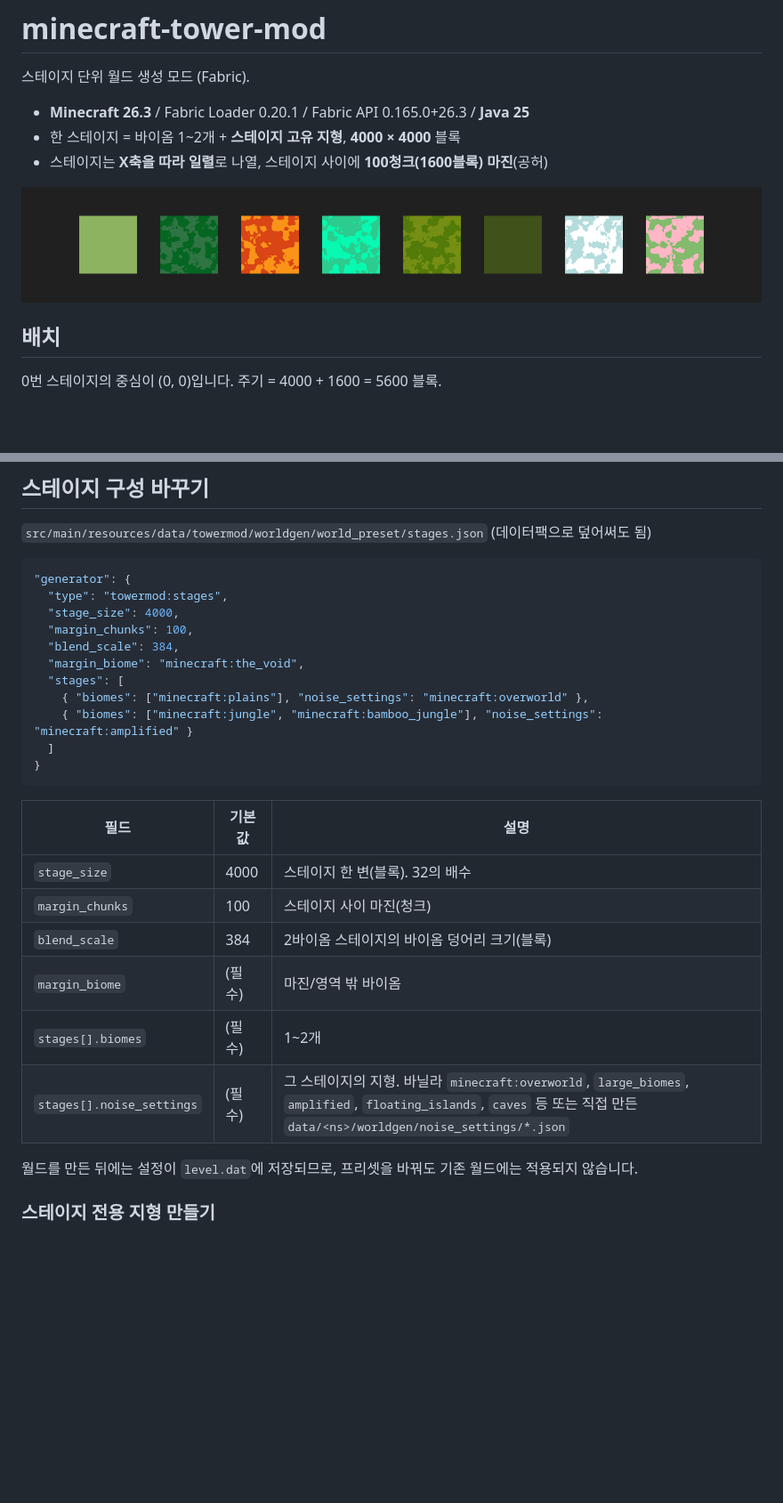
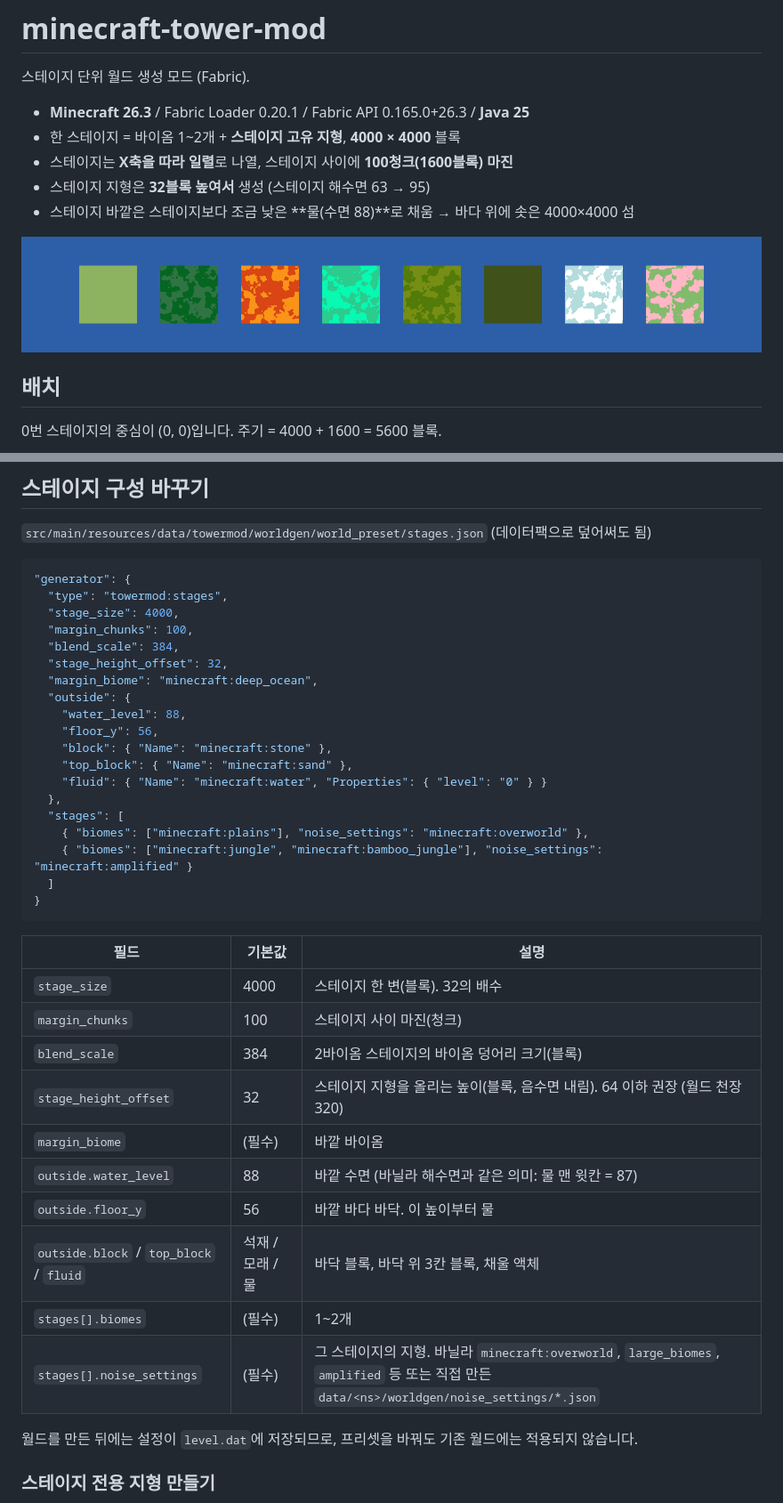
Before and after one commit to unisun2/minecraft-tower-mod, a Markdown page: README.md, 2 parts joined by grey strips. Shown at 89% size. Drawn GitHub-style; pictures changed too: docs/stage_map.png; blank space fills up the shorter version.

```diff
--- a/README.md
+++ b/README.md
@@ -4,7 +4,9 @@
 
 - **Minecraft 26.3** / Fabric Loader 0.20.1 / Fabric API 0.165.0+26.3 / **Java 25**
 - 한 스테이지 = 바이옴 1~2개 + **스테이지 고유 지형**, **4000 × 4000** 블록
-- 스테이지는 **X축을 따라 일렬**로 나열, 스테이지 사이에 **100청크(1600블록) 마진**(공허)
+- 스테이지는 **X축을 따라 일렬**로 나열, 스테이지 사이에 **100청크(1600블록) 마진**
+- 스테이지 지형은 **32블록 높여서** 생성 (스테이지 해수면 63 → 95)
+- 스테이지 바깥은 스테이지보다 조금 낮은 **물(수면 88)**로 채움 → 바다 위에 솟은 4000×4000 섬
 
 ![기본 프리셋 배치 미리보기](docs/stage_map.png)
 
@@ -45,7 +49,15 @@
   "stage_size": 4000,
   "margin_chunks": 100,
   "blend_scale": 384,
-  "margin_biome": "minecraft:the_void",
+  "stage_height_offset": 32,
+  "margin_biome": "minecraft:deep_ocean",
+  "outside": {
+    "water_level": 88,
+    "floor_y": 56,
+    "block": { "Name": "minecraft:stone" },
+    "top_block": { "Name": "minecraft:sand" },
+    "fluid": { "Name": "minecraft:water", "Properties": { "level": "0" } }
+  },
   "stages": [
     { "biomes": ["minecraft:plains"], "noise_settings": "minecraft:overworld" },
     { "biomes": ["minecraft:jungle", "minecraft:bamboo_jungle"], "noise_settings": "minecraft:amplified" }
@@ -58,9 +70,13 @@
 | `stage_size` | 4000 | 스테이지 한 변(블록). 32의 배수 |
 | `margin_chunks` | 100 | 스테이지 사이 마진(청크) |
 | `blend_scale` | 384 | 2바이옴 스테이지의 바이옴 덩어리 크기(블록) |
-| `margin_biome` | (필수) | 마진/영역 밖 바이옴 |
+| `stage_height_offset` | 32 | 스테이지 지형을 올리는 높이(블록, 음수면 내림). 64 이하 권장 (월드 천장 320) |
+| `margin_biome` | (필수) | 바깥 바이옴 |
+| `outside.water_level` | 88 | 바깥 수면 (바닐라 해수면과 같은 의미: 물 맨 윗칸 = 87) |
+| `outside.floor_y` | 56 | 바깥 바다 바닥. 이 높이부터 물 |
+| `outside.block` / `top_block` / `fluid` | 석재 / 모래 / 물 | 바닥 블록, 바닥 위 3칸 블록, 채울 액체 |
 | `stages[].biomes` | (필수) | 1~2개 |
-| `stages[].noise_settings` | (필수) | 그 스테이지의 지형. 바닐라 `minecraft:overworld`, `large_biomes`, `amplified`, `floating_islands`, `caves` 등 또는 직접 만든 `data/<ns>/worldgen/noise_settings/*.json` |
+| `stages[].noise_settings` | (필수) | 그 스테이지의 지형. 바닐라 `minecraft:overworld`, `large_biomes`, `amplified` 등 또는 직접 만든 `data/<ns>/worldgen/noise_settings/*.json` |
 
 월드를 만든 뒤에는 설정이 `level.dat`에 저장되므로, 프리셋을 바꿔도 기존 월드에는 적용되지 않습니다.
 
```
Also changed, not shown: other parts of README.md (+9 -5 lines), 7 other files.
